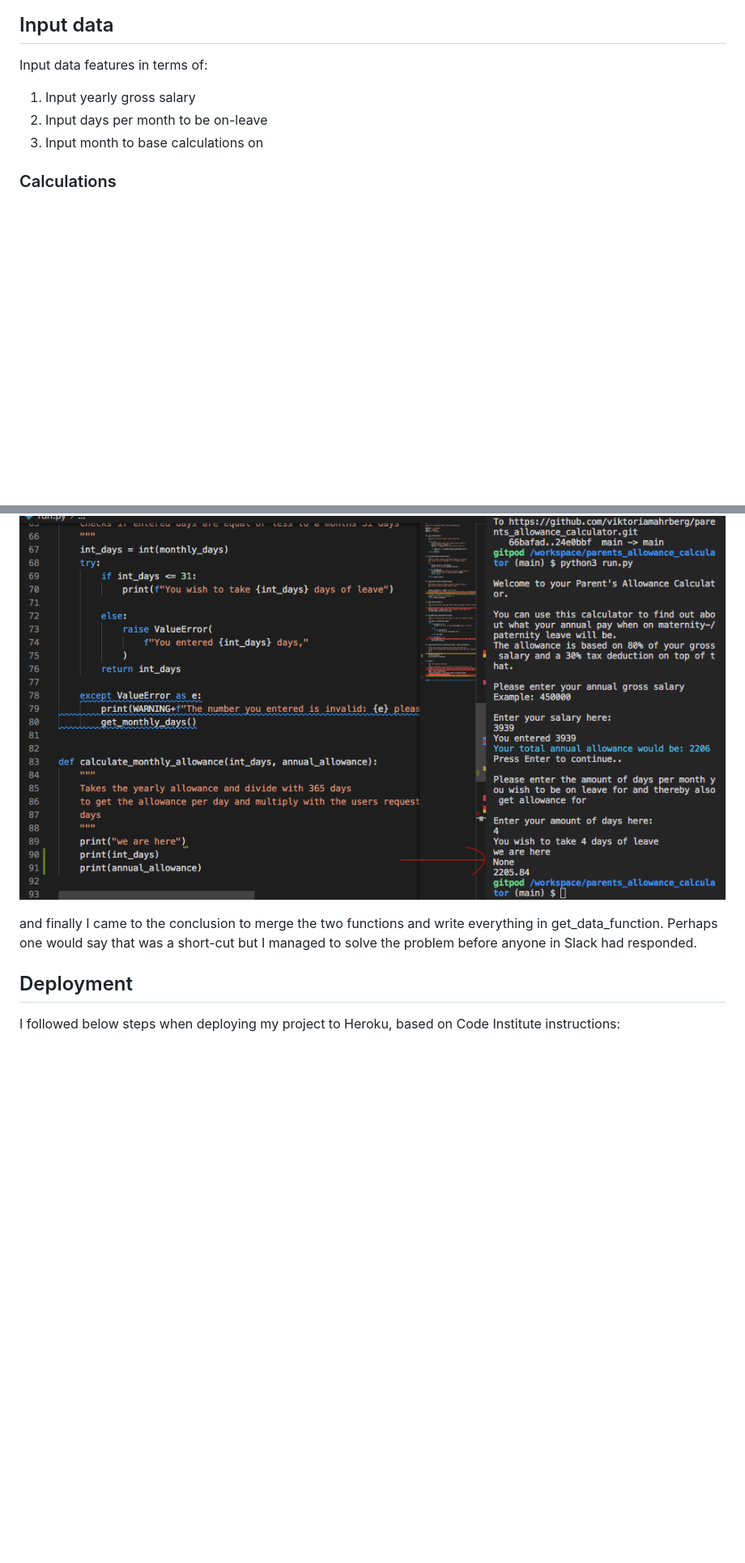
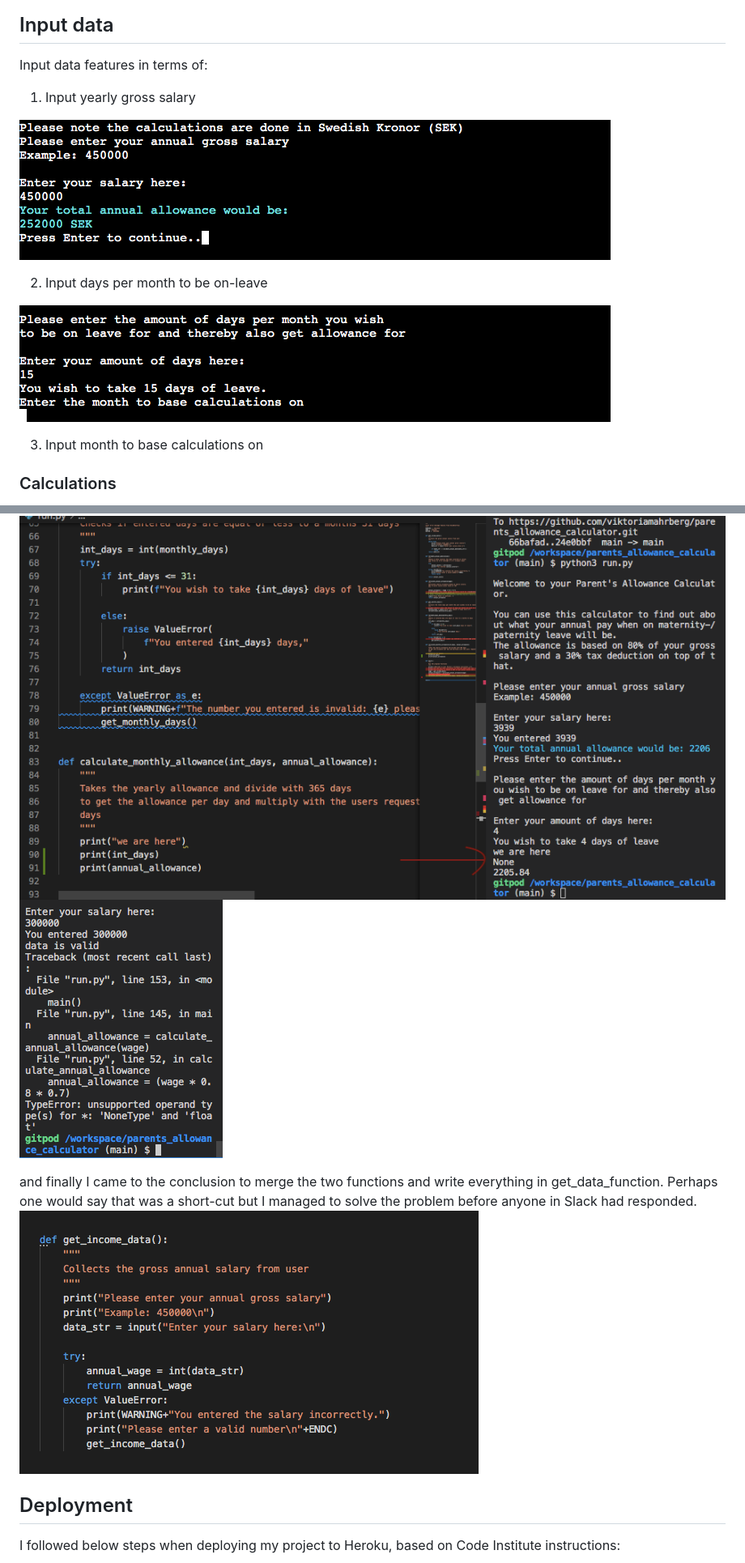
Before and after one commit to viktoriamahrberg/parents_allowance_calculator, a Markdown page: README.md, 2 parts joined by grey strips. Shown: that part at 81% size. Drawn GitHub-style; pictures changed too: readme_content/error_message.png (added), readme_content/input_days.png (added), readme_content/input_yearly_income.png (added); blank space fills up the shorter version.

Commit message:
Add screenshots to features section in Readme and remove a print statement used for troubleshooting

```diff
--- a/README.md
+++ b/README.md
@@ -32,7 +32,13 @@ Depending on how many days a month you want to take out, the calculations will g
 
 Input data features in terms of:
 1. Input yearly gross salary
+
+![Input salary](/readme_content/input_yearly_income.png)
+
 2. Input days per month to be on-leave
+
+![Input days](readme_content/input_days.png)
+
 3. Input month to base calculations on
 
 ### Calculations
@@ -79,8 +85,10 @@ I at first solved this with a controversal function called ![Walrus Operator](ht
 I went through the Love Sandwiches codes, went back several times to the While Loop / Try-Except and If statements on CI,asked in Slack and researched online.
 I tried to troubleshoot to see where the value gone missing:
 ![None_value](/readme_content/none_value.png)
+![Error message](/readme_content/error_message.png)
 
 and finally I came to the conclusion to merge the two functions and write everything in get_data_function. Perhaps one would say that was a short-cut but I managed to solve the problem before anyone in Slack had responded.
+![Solutin](/readme_content/solution.png)
 
 
 
```
Also changed, not shown: 1 other file.
